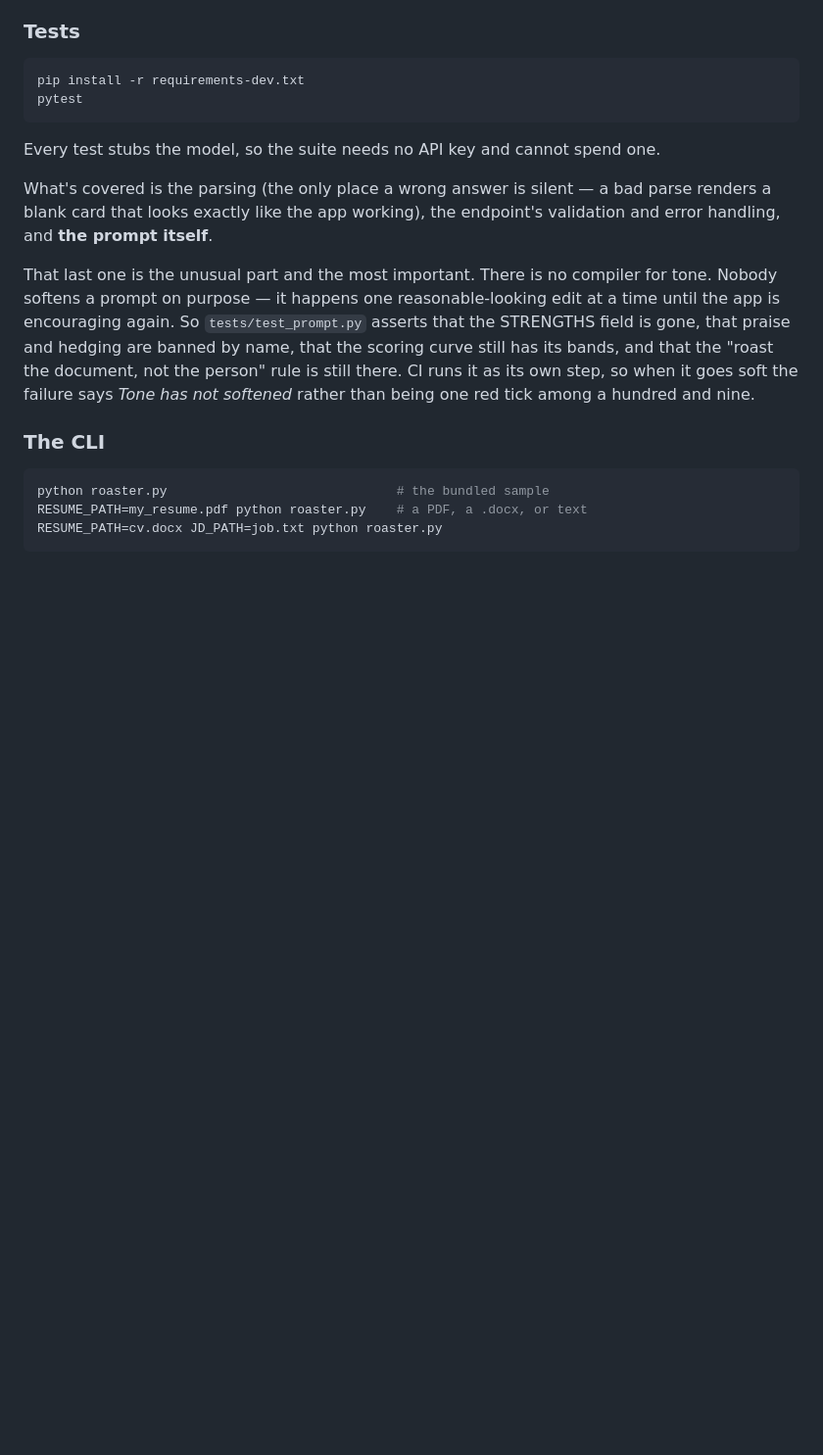
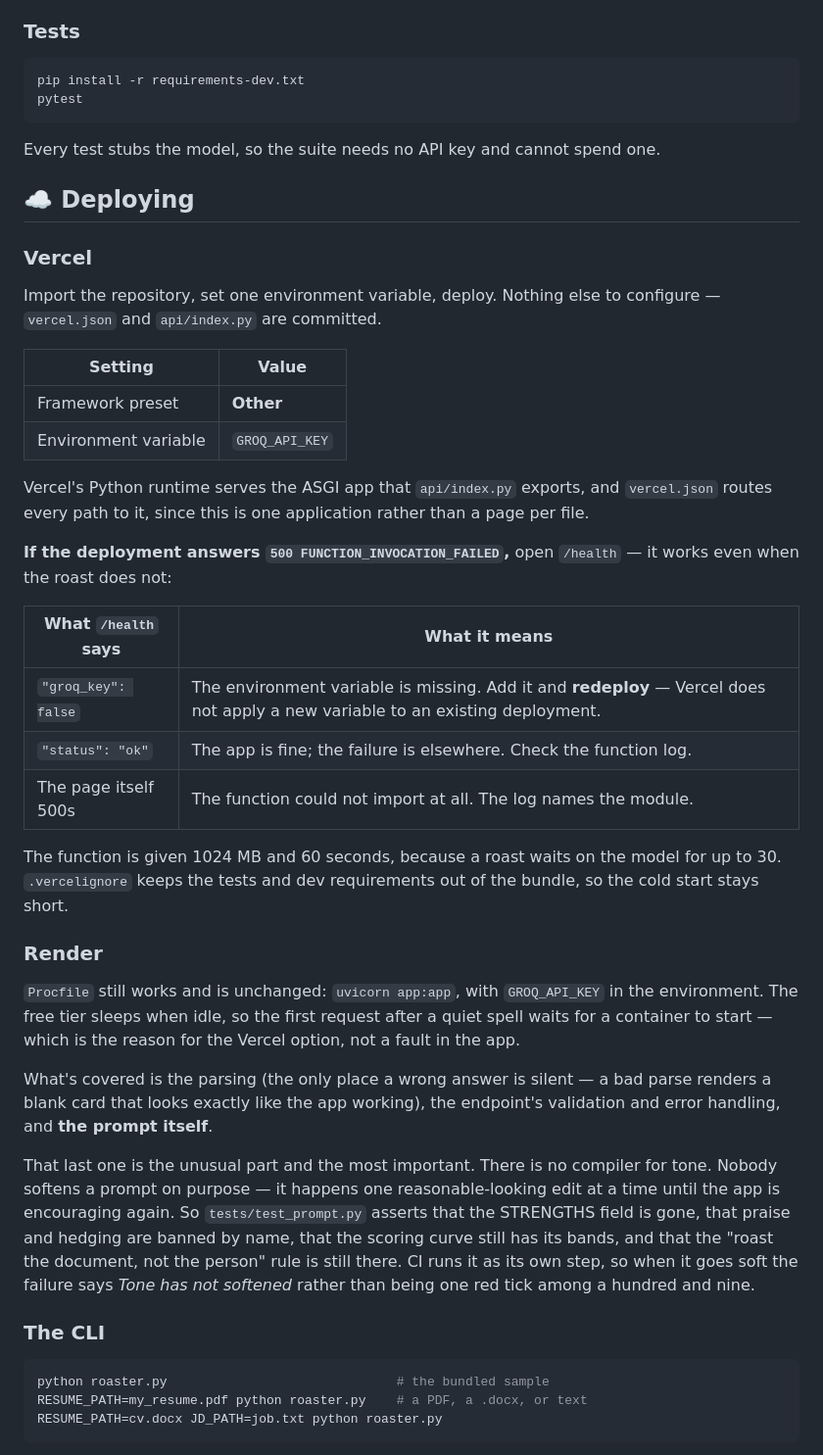
Before and after one commit to AyushChangedia/resume-roaster, a Markdown page: README.md, the part around one of its changes. Shown at 98% size. Drawn GitHub-style; blank space fills up the shorter version.

Commit message:
docs: how to deploy to Vercel, and how to read it when it fails
Import the repository, set GROQ_API_KEY, deploy. vercel.json and api/index.py
are committed, so there is nothing else to configure — the only setting that
matters is choosing "Other" as the framework preset.

The more useful half is the table for when it does not work. A browser shown
500 FUNCTION_INVOCATION_FAILED has nothing in it to act on, so the README says
to open /health, which answers even when the roast cannot, and what each
possible answer means. The commonest one by far is a variable that was added
after the deploy: Vercel does not apply it to a deployment that already exists,
and it has to be redeployed.

Also corrects the line claiming the app refuses to start without a key, which
stopped being true two commits ago and was the cause of the failure this whole
run is about.

Render stays documented and the Procfile stays working. The free tier sleeping
when idle is the reason for moving, not a fault in the app, and the README now
says which.

Co-Authored-By: Claude Opus 5 <noreply@anthropic.com>
Claude-Session: https://claude.ai/code/session_011zJbnZN46ncu9CoK5sZJDr

````diff
--- a/README.md
+++ b/README.md
@@ -117,6 +117,42 @@ pytest
 ```
 
 Every test stubs the model, so the suite needs no API key and cannot spend one.
+
+## ☁️ Deploying
+
+### Vercel
+
+Import the repository, set one environment variable, deploy. Nothing else to
+configure — `vercel.json` and `api/index.py` are committed.
+
+| Setting | Value |
+| --- | --- |
+| Framework preset | **Other** |
+| Environment variable | `GROQ_API_KEY` |
+
+Vercel's Python runtime serves the ASGI app that `api/index.py` exports, and
+`vercel.json` routes every path to it, since this is one application rather
+than a page per file.
+
+**If the deployment answers `500 FUNCTION_INVOCATION_FAILED`,** open
+`/health` — it works even when the roast does not:
+
+| What `/health` says | What it means |
+| --- | --- |
+| `"groq_key": false` | The environment variable is missing. Add it and **redeploy** — Vercel does not apply a new variable to an existing deployment. |
+| `"status": "ok"` | The app is fine; the failure is elsewhere. Check the function log. |
+| The page itself 500s | The function could not import at all. The log names the module. |
+
+The function is given 1024 MB and 60 seconds, because a roast waits on the
+model for up to 30. `.vercelignore` keeps the tests and dev requirements out of
+the bundle, so the cold start stays short.
+
+### Render
+
+`Procfile` still works and is unchanged: `uvicorn app:app`, with `GROQ_API_KEY`
+in the environment. The free tier sleeps when idle, so the first request after
+a quiet spell waits for a container to start — which is the reason for the
+Vercel option, not a fault in the app.
 
 What's covered is the parsing (the only place a wrong answer is silent — a bad parse renders a blank card that looks exactly like the app working), the endpoint's validation and error handling, and **the prompt itself**.
 
````
Also changed, not shown: other parts of README.md (+2 -2 lines).
